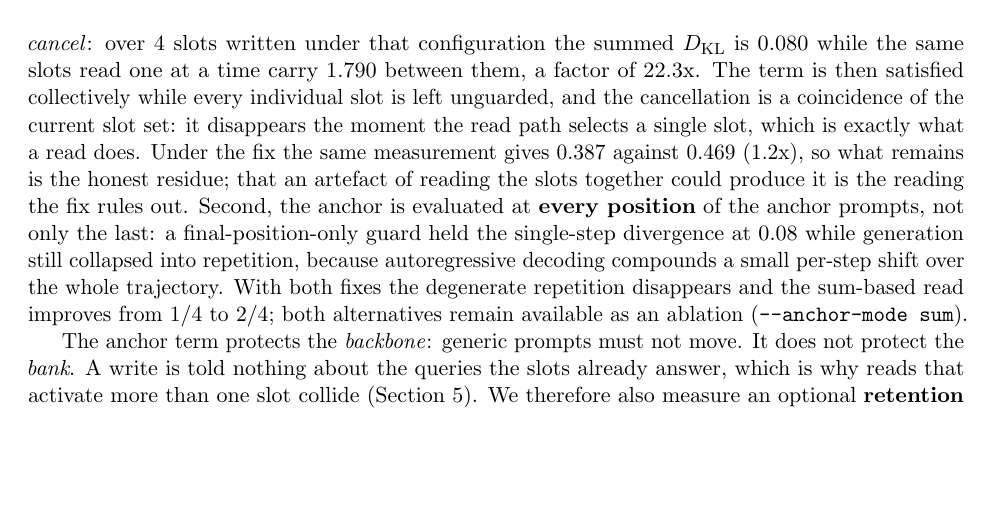
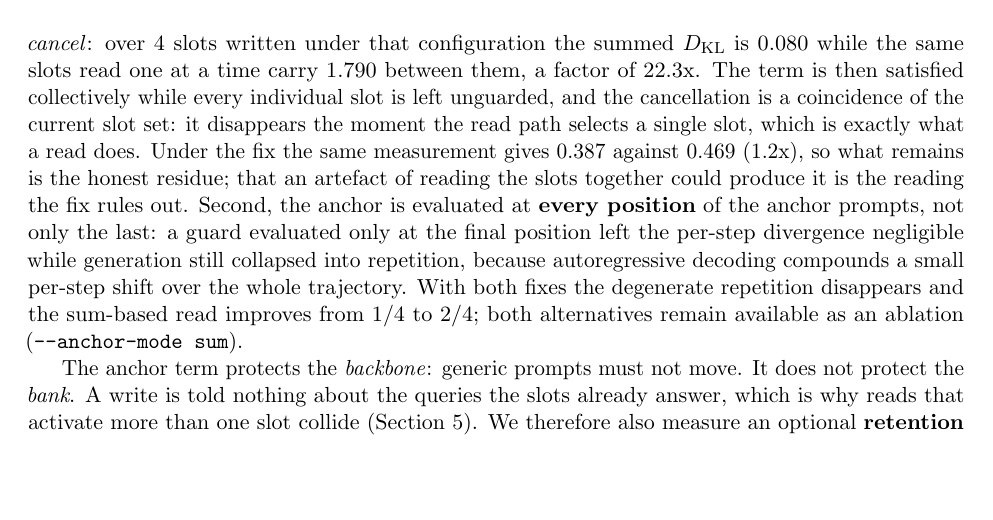
Before and after one commit to dboycht/param-memory, a LaTeX paper (paper/main.tex): part of page 7 of 18, cut so that both start at the same text, the shorter picture padded with empty space. Compiled offline with pdfLaTeX.

Commit message:
A measured number in the method section is no longer typed. The hard-coded-number check exempts digits that follow a dollar sign, so that thresholds and constants inside math are not chased, and that exemption also hid a measurement for several rounds; a second check now lists every decimal inside inline math for judgement, quoting other work is exempted explicitly, and the divergence in question had no saved record at all, so the sentence states what it needs to without a number. The lesson is recorded next to the two other cases where a check covered less than it appeared to

```diff
--- a/paper/main.tex
+++ b/paper/main.tex
@@ -213,9 +213,9 @@ remains is the honest residue; that an artefact of reading the slots together co
 produce it is the reading the fix rules out.
 Second,
 the anchor is evaluated at \textbf{every position} of the anchor prompts, not only
-the last: a final-position-only guard held the single-step divergence at $0.08$
-while generation still collapsed into repetition, because autoregressive decoding
-compounds a small per-step shift over the whole trajectory. With both fixes the
+the last: a guard evaluated only at the final position left the per-step divergence
+negligible while generation still collapsed into repetition, because autoregressive
+decoding compounds a small per-step shift over the whole trajectory. With both fixes the
 degenerate repetition disappears and the sum-based read improves from $1/4$ to
 $2/4$; both alternatives remain available as an ablation
 (\texttt{--anchor-mode sum}).
```
